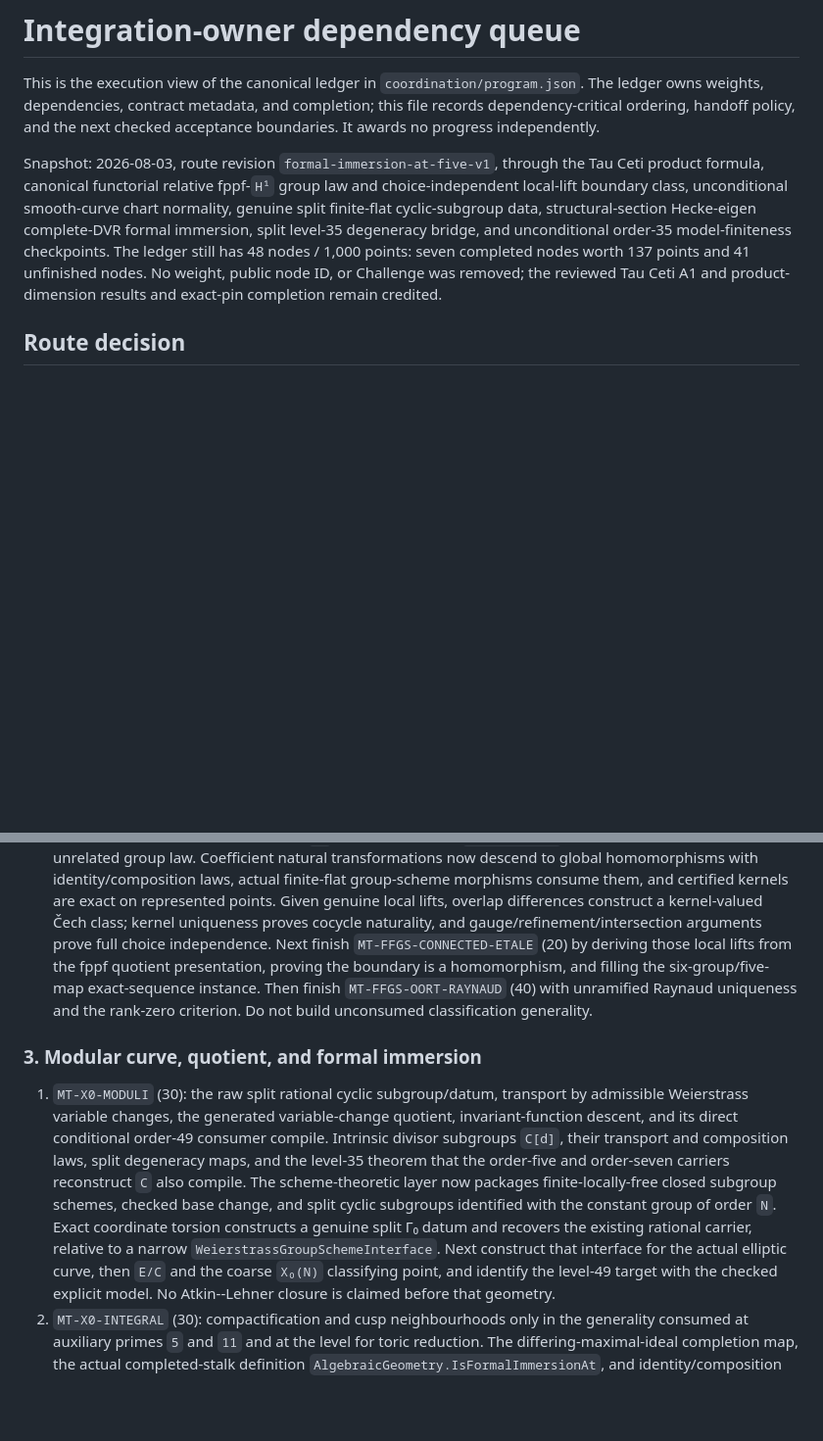
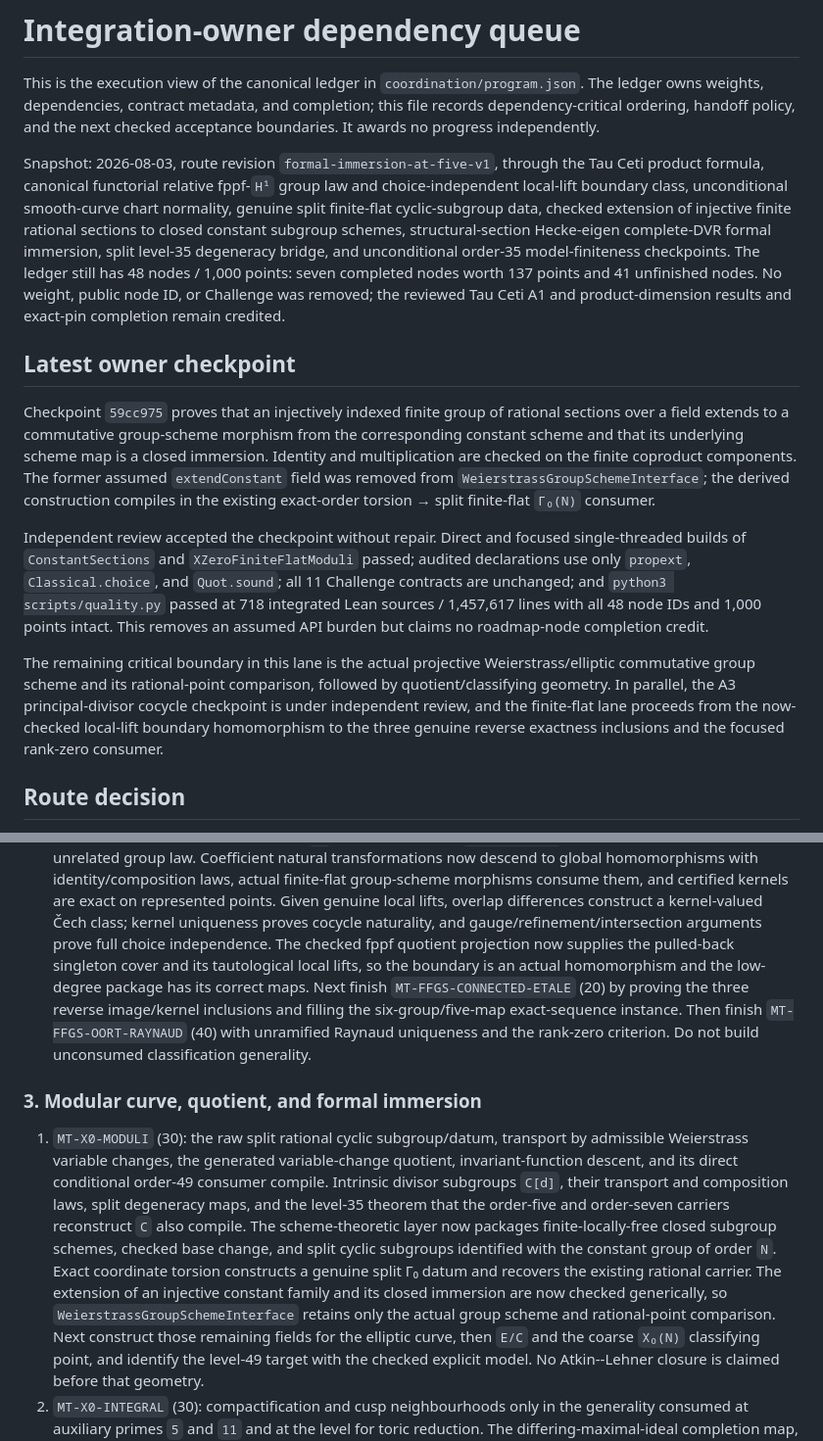
Before and after one commit to Vilin97/MazurTheorem, a Markdown page: coordination/OWNER_QUEUE.md, 2 parts joined by grey strips. Shown at 98% size. Drawn GitHub-style; blank space fills up the shorter version.

Commit message:
docs: checkpoint checked constant subgroup extension

```diff
--- a/coordination/OWNER_QUEUE.md
+++ b/coordination/OWNER_QUEUE.md
@@ -10,12 +10,40 @@ Snapshot: 2026-08-03, route revision `formal-immersion-at-five-v1`, through
 the Tau Ceti product formula, canonical functorial relative fppf-`H¹` group
 law and choice-independent local-lift boundary class, unconditional
 smooth-curve chart normality, genuine split finite-flat cyclic-subgroup data,
+checked extension of injective finite rational sections to closed constant
+subgroup schemes,
 structural-section Hecke-eigen complete-DVR formal immersion, split level-35
 degeneracy bridge, and unconditional order-35 model-finiteness checkpoints. The ledger still has
 48 nodes / 1,000 points: seven completed nodes worth 137 points and 41
 unfinished nodes. No
 weight, public node ID, or Challenge was removed; the reviewed Tau Ceti A1
 and product-dimension results and exact-pin completion remain credited.
+
+## Latest owner checkpoint
+
+Checkpoint `59cc975` proves that an injectively indexed finite group of
+rational sections over a field extends to a commutative group-scheme morphism
+from the corresponding constant scheme and that its underlying scheme map is
+a closed immersion. Identity and multiplication are checked on the finite
+coproduct components. The former assumed `extendConstant` field was removed
+from `WeierstrassGroupSchemeInterface`; the derived construction compiles in
+the existing exact-order torsion → split finite-flat `Γ₀(N)` consumer.
+
+Independent review accepted the checkpoint without repair. Direct and
+focused single-threaded builds of `ConstantSections` and
+`XZeroFiniteFlatModuli` passed; audited declarations use only `propext`,
+`Classical.choice`, and `Quot.sound`; all 11 Challenge contracts are unchanged;
+and `python3 scripts/quality.py` passed at 718 integrated Lean sources / 1,457,617
+lines with all 48 node IDs and 1,000 points intact. This removes an assumed API
+burden but claims no roadmap-node completion credit.
+
+The remaining critical boundary in this lane is the actual projective
+Weierstrass/elliptic commutative group scheme and its rational-point
+comparison, followed by quotient/classifying geometry. In parallel, the A3
+principal-divisor cocycle checkpoint is under independent review, and the
+finite-flat lane proceeds from the now-checked local-lift boundary homomorphism
+to the three genuine reverse exactness inclusions and the focused rank-zero
+consumer.
 
 ## Route decision
 
@@ -130,9 +158,12 @@ within each lane follows the listed order.
    exact on represented points. Given genuine local lifts, overlap
    differences construct a kernel-valued Čech class; kernel uniqueness proves
    cocycle naturality, and gauge/refinement/intersection arguments prove full
-   choice independence. Next finish `MT-FFGS-CONNECTED-ETALE` (20) by deriving
-   those local lifts from the fppf quotient presentation, proving the boundary
-   is a homomorphism, and filling the six-group/five-map exact-sequence instance. Then finish
+   choice independence. The checked fppf quotient projection now supplies the
+   pulled-back singleton cover and its tautological local lifts, so the
+   boundary is an actual homomorphism and the low-degree package has its
+   correct maps. Next finish `MT-FFGS-CONNECTED-ETALE` (20) by proving the
+   three reverse image/kernel inclusions and filling the six-group/five-map
+   exact-sequence instance. Then finish
    `MT-FFGS-OORT-RAYNAUD` (40) with unramified Raynaud uniqueness and the
    rank-zero criterion. Do not build unconsumed classification generality.
 
@@ -147,9 +178,11 @@ within each lane follows the listed order.
    scheme-theoretic layer now packages finite-locally-free closed subgroup
    schemes, checked base change, and split cyclic subgroups identified with
    the constant group of order `N`. Exact coordinate torsion constructs a
-   genuine split Γ₀ datum and recovers the existing rational carrier, relative
-   to a narrow `WeierstrassGroupSchemeInterface`. Next construct that
-   interface for the actual elliptic curve, then `E/C` and the coarse `X₀(N)`
+   genuine split Γ₀ datum and recovers the existing rational carrier. The
+   extension of an injective constant family and its closed immersion are now
+   checked generically, so `WeierstrassGroupSchemeInterface` retains only the
+   actual group scheme and rational-point comparison. Next construct those
+   remaining fields for the elliptic curve, then `E/C` and the coarse `X₀(N)`
    classifying point, and identify the level-49 target with the checked
    explicit model. No Atkin--Lehner closure is claimed before that geometry.
 2. `MT-X0-INTEGRAL` (30): compactification and cusp neighbourhoods only in
```
Also changed, not shown: other parts of coordination/OWNER_QUEUE.md (+1 -1 lines).
